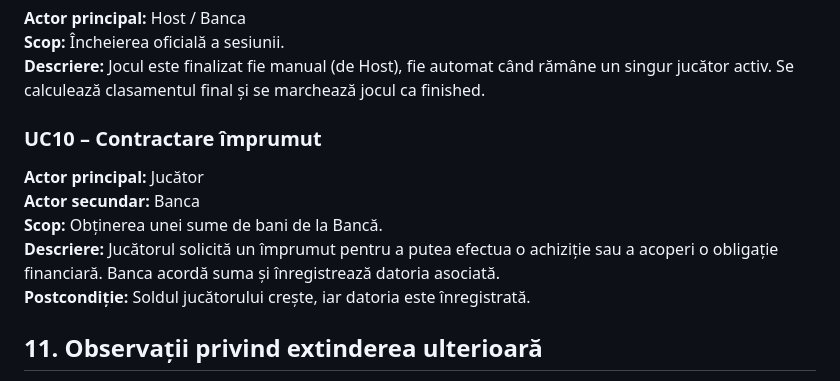
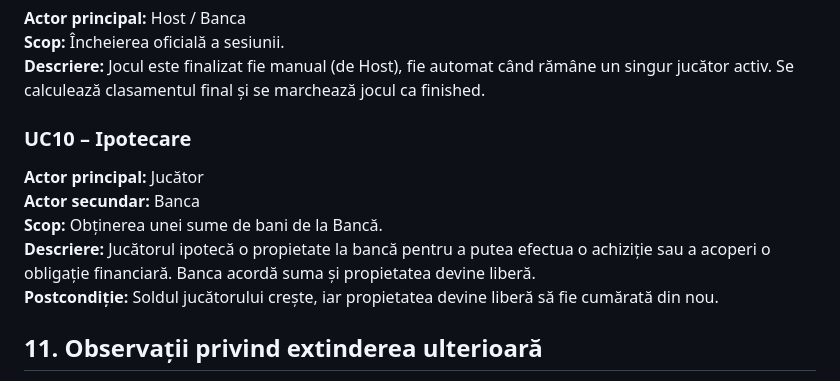
Before and after one commit to Larisa-Condrache/Europolis, a Markdown page: docs/api-description.md, the part around the change. Rendered like a GitHub page.

Commit message:
editare imprumut de la banca cu ipotecare

```diff
--- a/docs/api-description.md
+++ b/docs/api-description.md
@@ -471,13 +471,13 @@ Aceste reguli sunt reflectate în răspunsurile API prin coduri HTTP adecvate ș
 **Scop:** Încheierea oficială a sesiunii.
 **Descriere:** Jocul este finalizat fie manual (de Host), fie automat când rămâne un singur jucător activ. Se calculează clasamentul final și se marchează jocul ca finished.
 
-### UC10 – Contractare împrumut
+### UC10 – Ipotecare
 
 **Actor principal:** Jucător
 **Actor secundar:** Banca
 **Scop:** Obținerea unei sume de bani de la Bancă.
-**Descriere:** Jucătorul solicită un împrumut pentru a putea efectua o achiziție sau a acoperi o obligație financiară. Banca acordă suma și înregistrează datoria asociată.
-**Postcondiție:** Soldul jucătorului crește, iar datoria este înregistrată.
+**Descriere:** Jucătorul ipotecă o propietate la bancă pentru a putea efectua o achiziție sau a acoperi o obligație financiară. Banca acordă suma și propietatea devine liberă.
+**Postcondiție:** Soldul jucătorului crește, iar propietatea devine liberă să fie cumărată din nou.
 
 ## 11. Observații privind extinderea ulterioară
 
```
